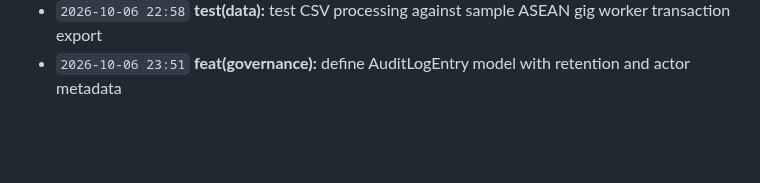
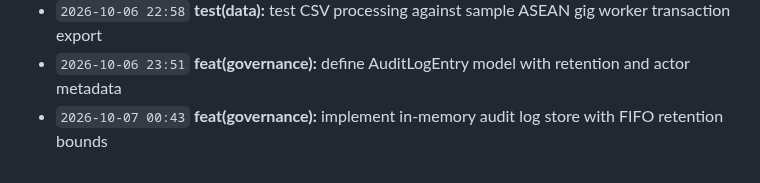
Before and after one commit to Edwin420s/NexusFin, a Markdown page: docs/CHANGELOG.md, the part around the change. Drawn GitHub-style; blank space fills up the shorter version.

Commit message:
feat(governance): implement in-memory audit log store with FIFO retention bounds

```diff
--- a/docs/CHANGELOG.md
+++ b/docs/CHANGELOG.md
@@ -75,3 +75,4 @@ A granular, verifiable record of product development, actuarial modeling, data g
 - `2026-10-06 22:06` **test(data):** test description classification rules across diverse transaction strings
 - `2026-10-06 22:58` **test(data):** test CSV processing against sample ASEAN gig worker transaction export
 - `2026-10-06 23:51` **feat(governance):** define AuditLogEntry model with retention and actor metadata
+- `2026-10-07 00:43` **feat(governance):** implement in-memory audit log store with FIFO retention bounds
```
